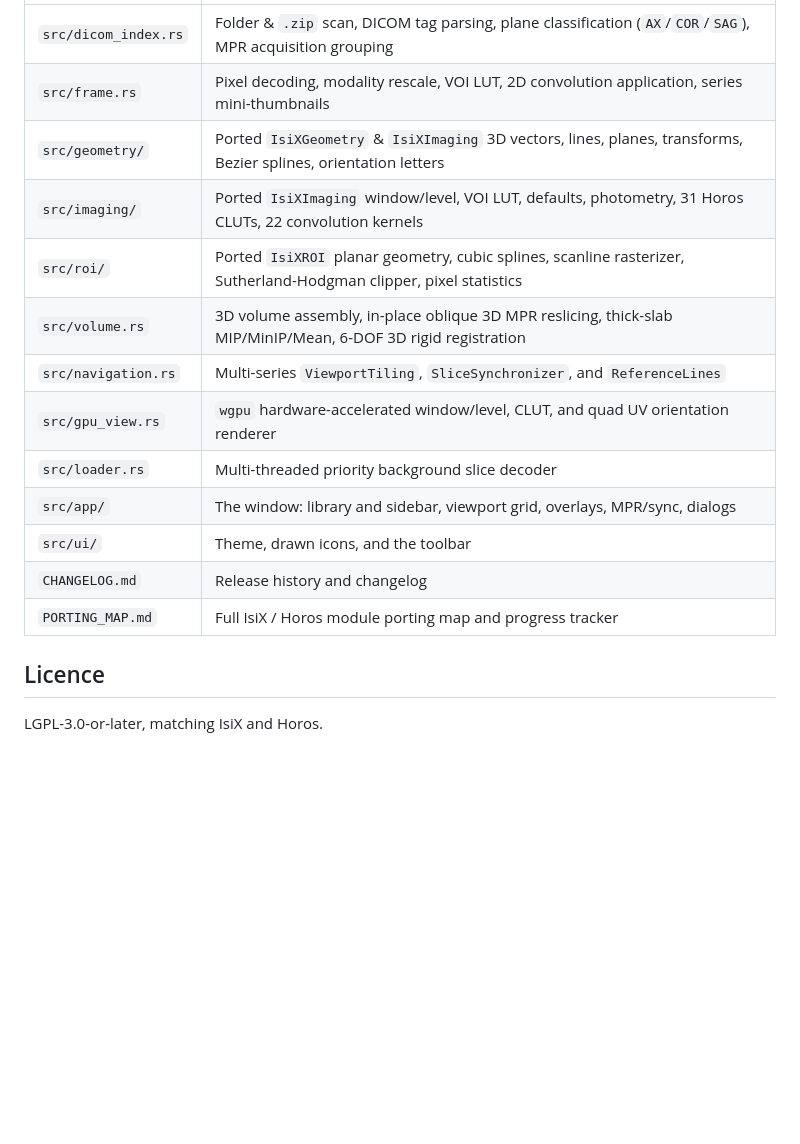
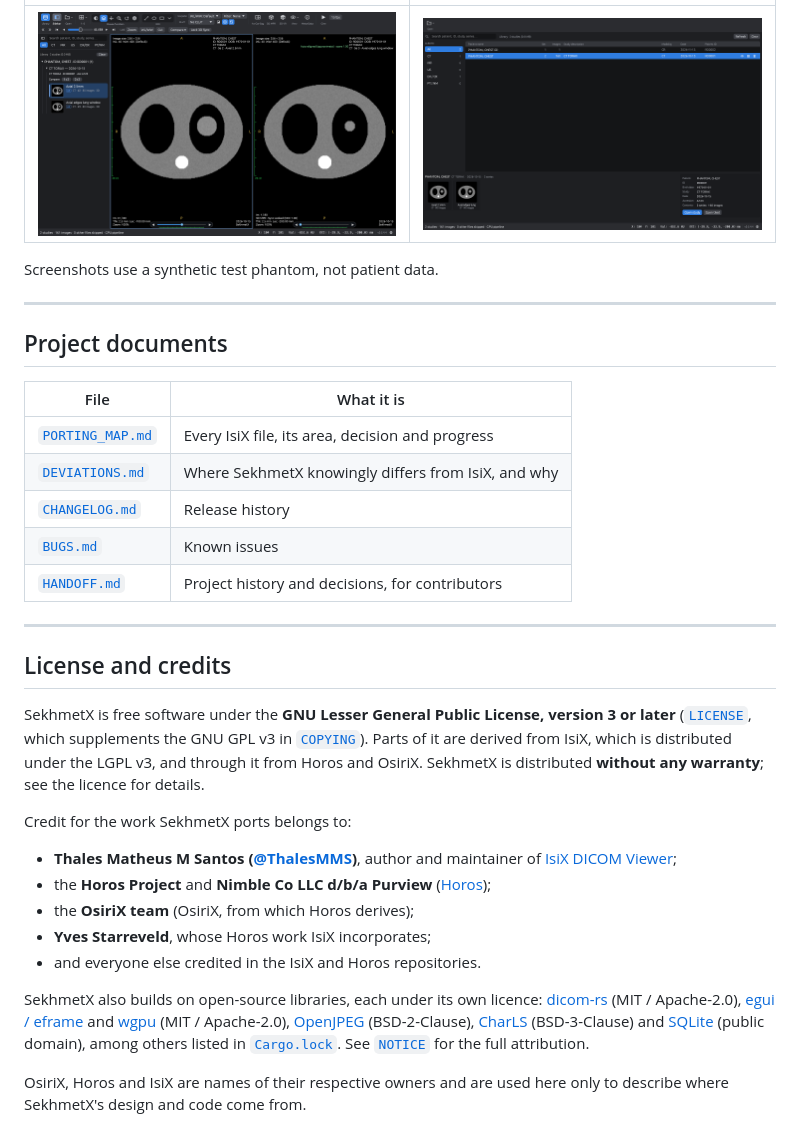
Before and after one commit to CosmicTaco22/SekhmetX, a Markdown page: README.md, the part around one of its changes. Drawn GitHub-style; pictures changed too: docs/screenshots/compare.png (added), docs/screenshots/library.png (added); blank space fills up the shorter version.

```diff
--- a/README.md
+++ b/README.md
@@ -93,18 +192,46 @@ sekhmetx --roi FOLDER_OR_FILE [SERIES IMAGE] (ellipse|rect|length) X1 Y1 X2 Y2
 |---|---|
-| `src/dicom_index.rs` | Folder & `.zip` scan, DICOM tag parsing, plane classification (`AX`/`COR`/`SAG`), MPR acquisition grouping |
-| `src/frame.rs` | Pixel decoding, modality rescale, VOI LUT, 2D convolution application, series mini-thumbnails |
-| `src/geometry/` | Ported `IsiXGeometry` & `IsiXImaging` 3D vectors, lines, planes, transforms, Bezier splines, orientation letters |
-| `src/imaging/` | Ported `IsiXImaging` window/level, VOI LUT, defaults, photometry, 31 Horos CLUTs, 22 convolution kernels |
-| `src/roi/` | Ported `IsiXROI` planar geometry, cubic splines, scanline rasterizer, Sutherland-Hodgman clipper, pixel statistics |
-| `src/volume.rs` | 3D volume assembly, in-place oblique 3D MPR reslicing, thick-slab MIP/MinIP/Mean, 6-DOF 3D rigid registration |
-| `src/navigation.rs` | Multi-series `ViewportTiling`, `SliceSynchronizer`, and `ReferenceLines` |
-| `src/gpu_view.rs` | `wgpu` hardware-accelerated window/level, CLUT, and quad UV orientation renderer |
-| `src/loader.rs` | Multi-threaded priority background slice decoder |
-| `src/app/` | The window: library and sidebar, viewport grid, overlays, MPR/sync, dialogs |
-| `src/ui/` | Theme, drawn icons, and the toolbar |
-| `CHANGELOG.md` | Release history and changelog |
-| `PORTING_MAP.md` | Full IsiX / Horos module porting map and progress tracker |
+| ![Two linked viewports](docs/screenshots/compare.png) | ![Library view](docs/screenshots/library.png) |
 
-## Licence
+Screenshots use a synthetic test phantom, not patient data.
 
-LGPL-3.0-or-later, matching IsiX and Horos.
+---
+
+## Project documents
+
+| File | What it is |
+|---|---|
+| [`PORTING_MAP.md`](PORTING_MAP.md) | Every IsiX file, its area, decision and progress |
+| [`DEVIATIONS.md`](DEVIATIONS.md) | Where SekhmetX knowingly differs from IsiX, and why |
+| [`CHANGELOG.md`](CHANGELOG.md) | Release history |
+| [`BUGS.md`](BUGS.md) | Known issues |
+| [`HANDOFF.md`](HANDOFF.md) | Project history and decisions, for contributors |
+
+---
+
+## License and credits
+
+SekhmetX is free software under the **GNU Lesser General Public License,
+version 3 or later** ([`LICENSE`](LICENSE), which supplements the GNU GPL v3 in
+[`COPYING`](COPYING)). Parts of it are derived from IsiX, which is distributed
+under the LGPL v3, and through it from Horos and OsiriX. SekhmetX is
+distributed **without any warranty**; see the licence for details.
+
+Credit for the work SekhmetX ports belongs to:
+
+- **Thales Matheus M Santos ([@ThalesMMS](https://github.com/ThalesMMS))**,
+  author and maintainer of [IsiX DICOM Viewer](https://github.com/ThalesMMS/IsiX-DICOM-Viewer-macOS);
+- the **Horos Project** and **Nimble Co LLC d/b/a Purview** ([Horos](https://github.com/horosproject/horos));
+- the **OsiriX team** (OsiriX, from which Horos derives);
+- **Yves Starreveld**, whose Horos work IsiX incorporates;
+- and everyone else credited in the IsiX and Horos repositories.
+
+SekhmetX also builds on open-source libraries, each under its own licence:
+[dicom-rs](https://github.com/Enet4/dicom-rs) (MIT / Apache-2.0),
+[egui / eframe](https://github.com/emilk/egui) and [wgpu](https://github.com/gfx-rs/wgpu)
+(MIT / Apache-2.0), [OpenJPEG](https://www.openjpeg.org) (BSD-2-Clause),
+[CharLS](https://github.com/team-charls/charls) (BSD-3-Clause) and
+[SQLite](https://sqlite.org) (public domain), among others listed in
+[`Cargo.lock`](Cargo.lock). See [`NOTICE`](NOTICE) for the full attribution.
+
+OsiriX, Horos and IsiX are names of their respective owners and are used here
+only to describe where SekhmetX's design and code come from.
```
Also changed, not shown: other parts of README.md (+163 -64 lines), CHANGELOG.md (+4 -0 lines), HANDOFF.md (+6 -0 lines), docs/screenshots/ortho.png (added), docs/screenshots/social-preview.png (added), 5 other files.
